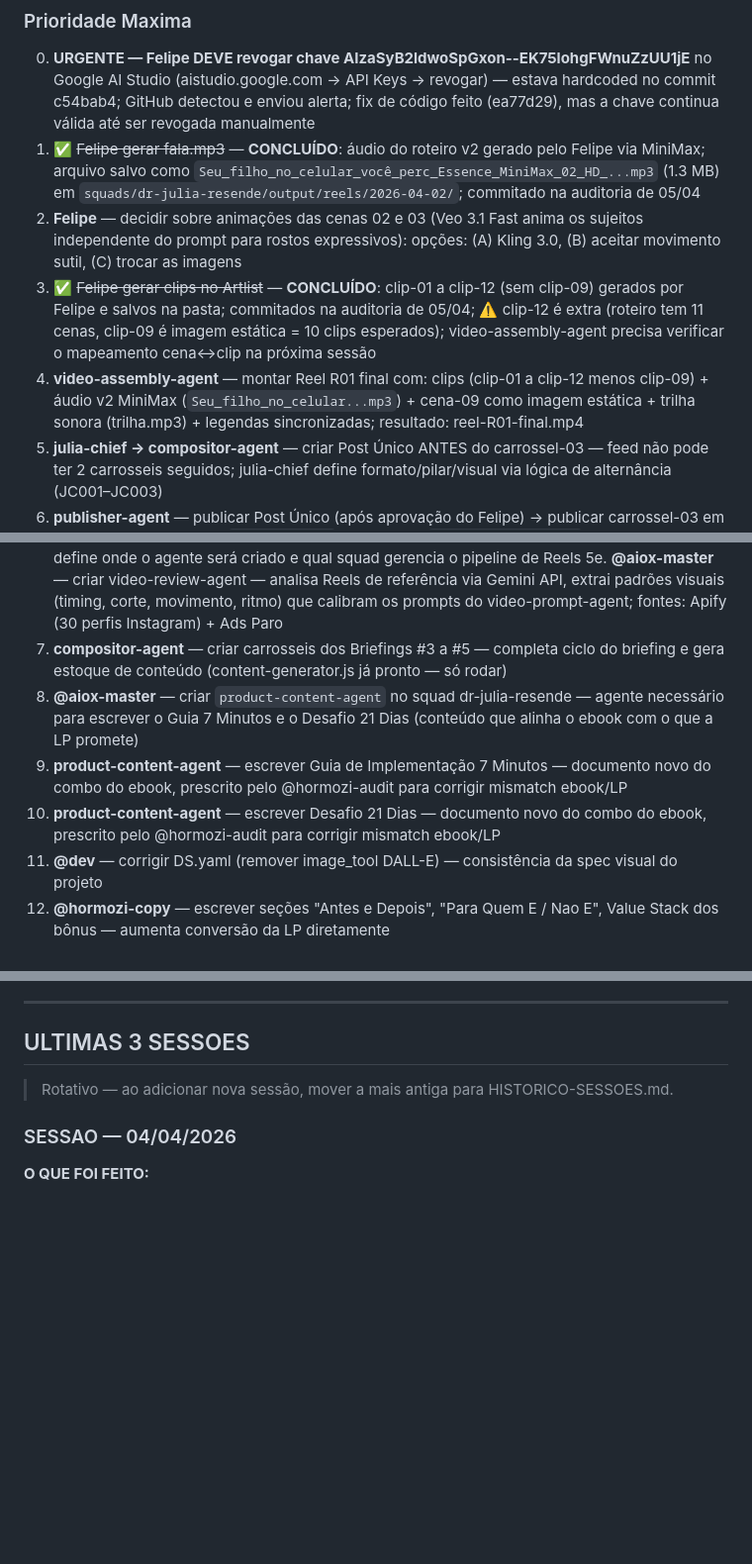
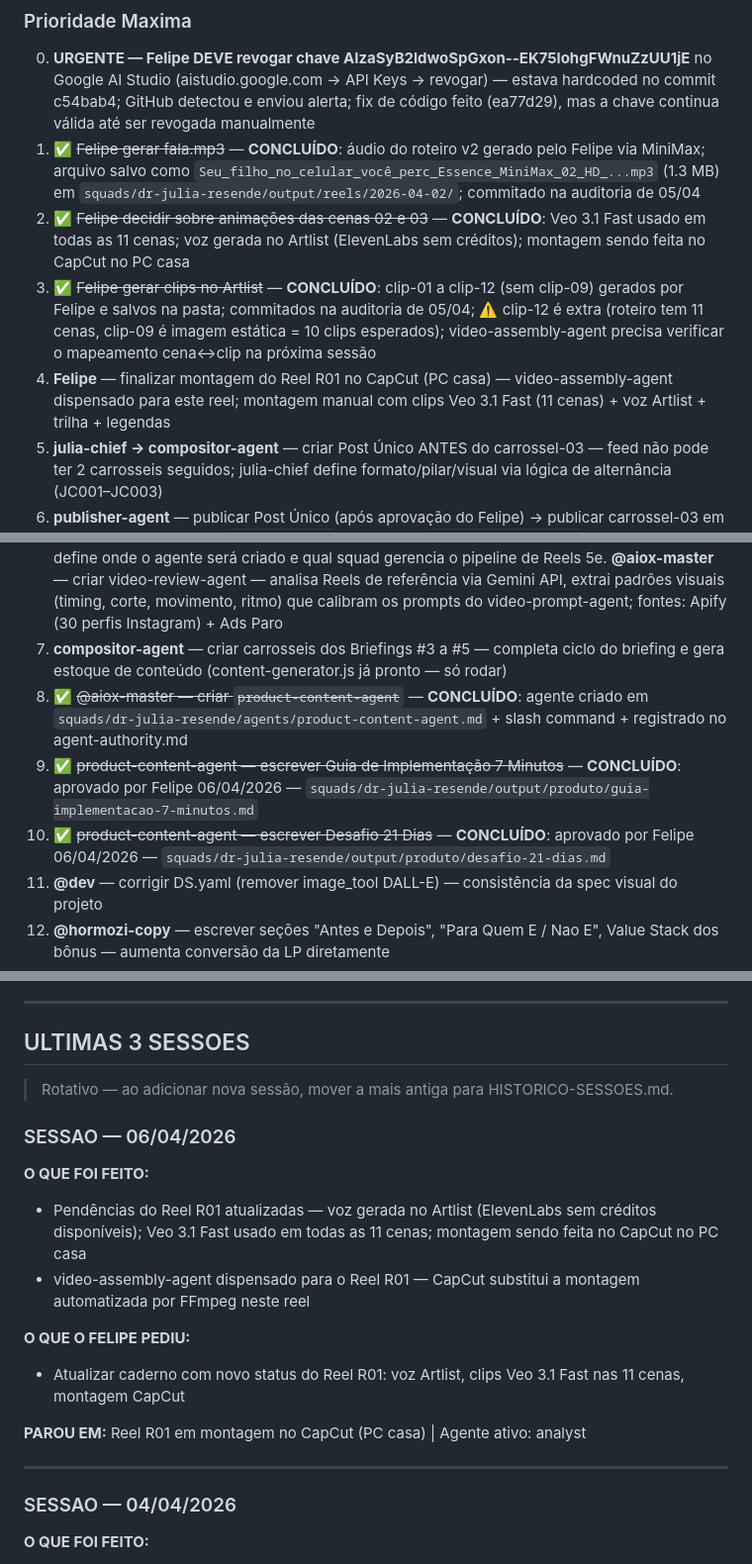
Before and after one commit to felipeeaugusto/Projeto-O-Poder-Da-Rotina, a Markdown page: PROJETO-STATUS.md, 3 parts joined by grey strips. Shown at 99% size. GitHub-like rendering; blank space fills up the shorter version.

Commit message:
chore: caderno atualizado — Guia 7 Minutos + Desafio 21 Dias aprovados — sessão 2026-04-06

```diff
--- a/PROJETO-STATUS.md
+++ b/PROJETO-STATUS.md
@@ -27,9 +27,9 @@
 ### Prioridade Maxima
 0. **URGENTE — Felipe DEVE revogar chave AIzaSyB2ldwoSpGxon--EK75lohgFWnuZzUU1jE** no Google AI Studio (aistudio.google.com → API Keys → revogar) — estava hardcoded no commit c54bab4; GitHub detectou e enviou alerta; fix de código feito (ea77d29), mas a chave continua válida até ser revogada manualmente
 1. ✅ ~~Felipe gerar fala.mp3~~ — **CONCLUÍDO**: áudio do roteiro v2 gerado pelo Felipe via MiniMax; arquivo salvo como `Seu_filho_no_celular_você_perc_Essence_MiniMax_02_HD_...mp3` (1.3 MB) em `squads/dr-julia-resende/output/reels/2026-04-02/`; commitado na auditoria de 05/04
-2. **Felipe** — decidir sobre animações das cenas 02 e 03 (Veo 3.1 Fast anima os sujeitos independente do prompt para rostos expressivos): opções: (A) Kling 3.0, (B) aceitar movimento sutil, (C) trocar as imagens
+2. ✅ ~~Felipe decidir sobre animações das cenas 02 e 03~~ — **CONCLUÍDO**: Veo 3.1 Fast usado em todas as 11 cenas; voz gerada no Artlist (ElevenLabs sem créditos); montagem sendo feita no CapCut no PC casa
 3. ✅ ~~Felipe gerar clips no Artlist~~ — **CONCLUÍDO**: clip-01 a clip-12 (sem clip-09) gerados por Felipe e salvos na pasta; commitados na auditoria de 05/04; ⚠️ clip-12 é extra (roteiro tem 11 cenas, clip-09 é imagem estática = 10 clips esperados); video-assembly-agent precisa verificar o mapeamento cena↔clip na próxima sessão
-4. **video-assembly-agent** — montar Reel R01 final com: clips (clip-01 a clip-12 menos clip-09) + áudio v2 MiniMax (`Seu_filho_no_celular...mp3`) + cena-09 como imagem estática + trilha sonora (trilha.mp3) + legendas sincronizadas; resultado: reel-R01-final.mp4
+4. **Felipe** — finalizar montagem do Reel R01 no CapCut (PC casa) — video-assembly-agent dispensado para este reel; montagem manual com clips Veo 3.1 Fast (11 cenas) + voz Artlist + trilha + legendas
 4. **julia-chief → compositor-agent** — criar Post Único ANTES do carrossel-03 — feed não pode ter 2 carrosseis seguidos; julia-chief define formato/pilar/visual via lógica de alternância (JC001–JC003)
 5. **publisher-agent** — publicar Post Único (após aprovação do Felipe) → publicar carrossel-03 em sequência (já pronto em `carrossel-03/`, legenda no `publish-config.json`)
 
@@ -44,9 +44,9 @@
 5d. **Felipe** — decidir squad do video-prompt-agent: Dr. Julia ou Hormozi? — define onde o agente será criado e qual squad gerencia o pipeline de Reels
 5e. **@aiox-master** — criar video-review-agent — analisa Reels de referência via Gemini API, extrai padrões visuais (timing, corte, movimento, ritmo) que calibram os prompts do video-prompt-agent; fontes: Apify (30 perfis Instagram) + Ads Paro
 6. **compositor-agent** — criar carrosseis dos Briefings #3 a #5 — completa ciclo do briefing e gera estoque de conteúdo (content-generator.js já pronto — só rodar)
-7. **@aiox-master** — criar `product-content-agent` no squad dr-julia-resende — agente necessário para escrever o Guia 7 Minutos e o Desafio 21 Dias (conteúdo que alinha o ebook com o que a LP promete)
-8. **product-content-agent** — escrever Guia de Implementação 7 Minutos — documento novo do combo do ebook, prescrito pelo @hormozi-audit para corrigir mismatch ebook/LP
-9. **product-content-agent** — escrever Desafio 21 Dias — documento novo do combo do ebook, prescrito pelo @hormozi-audit para corrigir mismatch ebook/LP
+7. ✅ ~~@aiox-master — criar `product-content-agent`~~ — **CONCLUÍDO**: agente criado em `squads/dr-julia-resende/agents/product-content-agent.md` + slash command + registrado no agent-authority.md
+8. ✅ ~~product-content-agent — escrever Guia de Implementação 7 Minutos~~ — **CONCLUÍDO**: aprovado por Felipe 06/04/2026 — `squads/dr-julia-resende/output/produto/guia-implementacao-7-minutos.md`
+9. ✅ ~~product-content-agent — escrever Desafio 21 Dias~~ — **CONCLUÍDO**: aprovado por Felipe 06/04/2026 — `squads/dr-julia-resende/output/produto/desafio-21-dias.md`
 10. **@dev** — corrigir DS.yaml (remover image_tool DALL-E) — consistência da spec visual do projeto
 11. **@hormozi-copy** — escrever seções "Antes e Depois", "Para Quem E / Nao E", Value Stack dos bônus — aumenta conversão da LP diretamente
 12. **@hormozi-offers** — definir estratégia das 2 ofertas (R$10 vs R$27 na mesma página) — clareza na proposta de valor ao visitante
@@ -78,6 +78,19 @@
 
 ## ULTIMAS 3 SESSOES
 > Rotativo — ao adicionar nova sessão, mover a mais antiga para HISTORICO-SESSOES.md.
+
+### SESSAO — 06/04/2026
+
+**O QUE FOI FEITO:**
+- Pendências do Reel R01 atualizadas — voz gerada no Artlist (ElevenLabs sem créditos disponíveis); Veo 3.1 Fast usado em todas as 11 cenas; montagem sendo feita no CapCut no PC casa
+- video-assembly-agent dispensado para o Reel R01 — CapCut substitui a montagem automatizada por FFmpeg neste reel
+
+**O QUE O FELIPE PEDIU:**
+- Atualizar caderno com novo status do Reel R01: voz Artlist, clips Veo 3.1 Fast nas 11 cenas, montagem CapCut
+
+**PAROU EM:** Reel R01 em montagem no CapCut (PC casa) | Agente ativo: analyst
+
+---
 
 ### SESSAO — 04/04/2026
 
```
